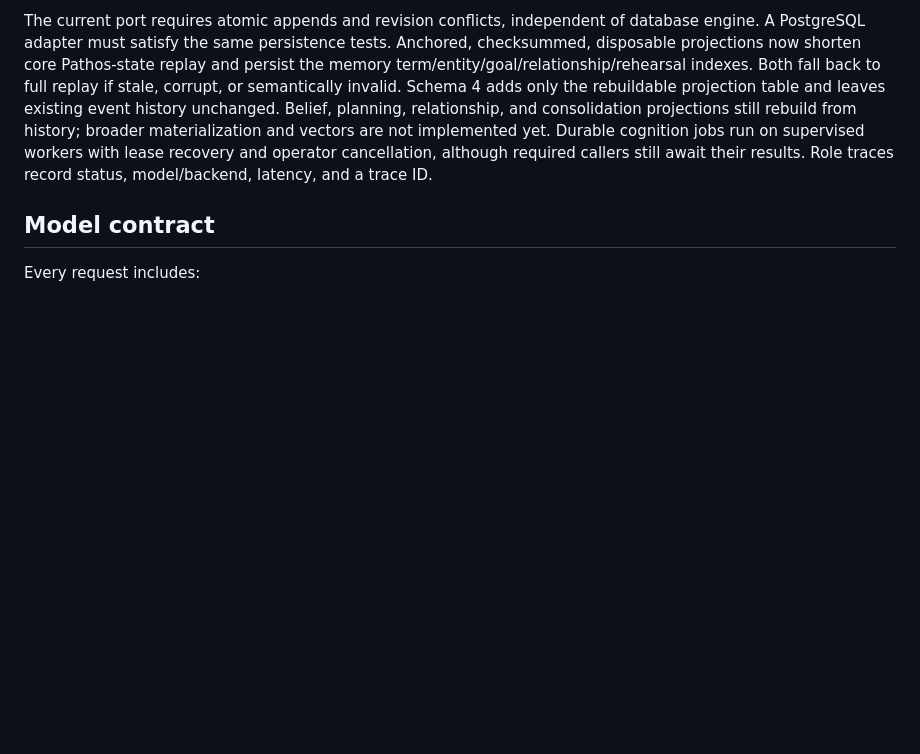
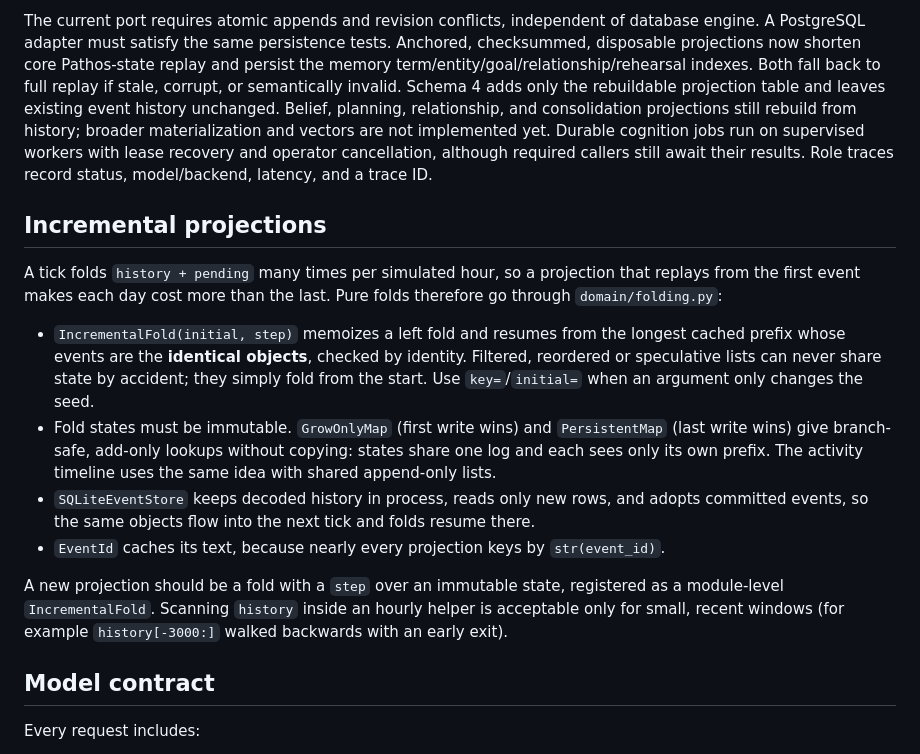
Before and after one commit to opisaac9001/eidos, a Markdown page: docs/ARCHITECTURE.md, the part around the change. Rendered like a GitHub page; blank space fills up the shorter version.

Commit message:
Document incremental projections as the pattern for new state

```diff
--- a/docs/ARCHITECTURE.md
+++ b/docs/ARCHITECTURE.md
@@ -168,6 +168,29 @@ supervised workers with lease recovery and operator cancellation, although requi
 callers still await their results.
 Role traces record status, model/backend, latency, and a trace ID.
 
+## Incremental projections
+
+A tick folds `history + pending` many times per simulated hour, so a projection that
+replays from the first event makes each day cost more than the last. Pure folds therefore
+go through `domain/folding.py`:
+
+- `IncrementalFold(initial, step)` memoizes a left fold and resumes from the longest cached
+  prefix whose events are the **identical objects**, checked by identity. Filtered,
+  reordered or speculative lists can never share state by accident; they simply fold from
+  the start. Use `key=`/`initial=` when an argument only changes the seed.
+- Fold states must be immutable. `GrowOnlyMap` (first write wins) and `PersistentMap`
+  (last write wins) give branch-safe, add-only lookups without copying: states share one
+  log and each sees only its own prefix. The activity timeline uses the same idea with
+  shared append-only lists.
+- `SQLiteEventStore` keeps decoded history in process, reads only new rows, and adopts
+  committed events, so the same objects flow into the next tick and folds resume there.
+- `EventId` caches its text, because nearly every projection keys by `str(event_id)`.
+
+A new projection should be a fold with a `step` over an immutable state, registered as a
+module-level `IncrementalFold`. Scanning `history` inside an hourly helper is acceptable
+only for small, recent windows (for example `history[-3000:]` walked backwards with an
+early exit).
+
 ## Model contract
 
 Every request includes:
```
